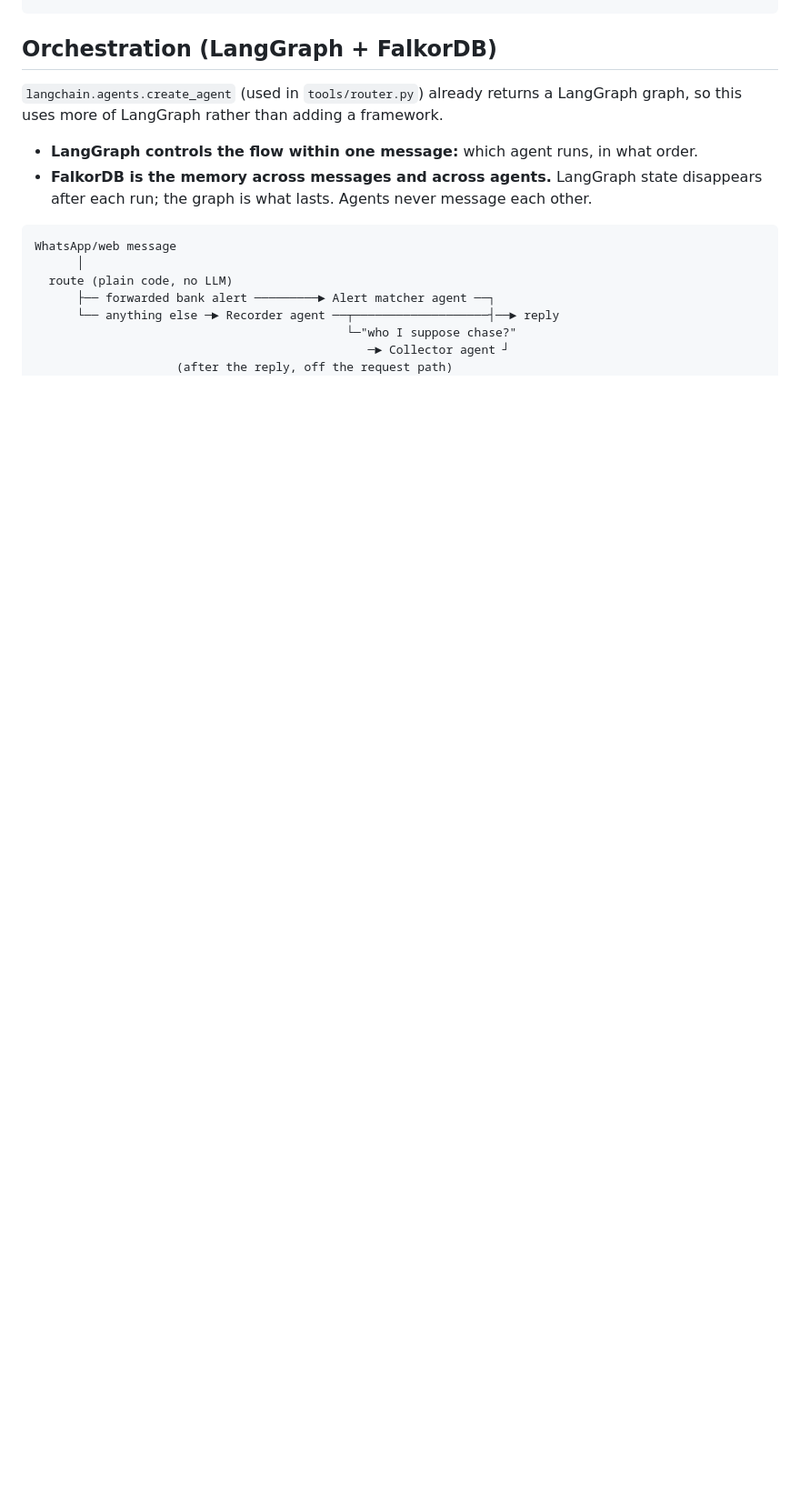
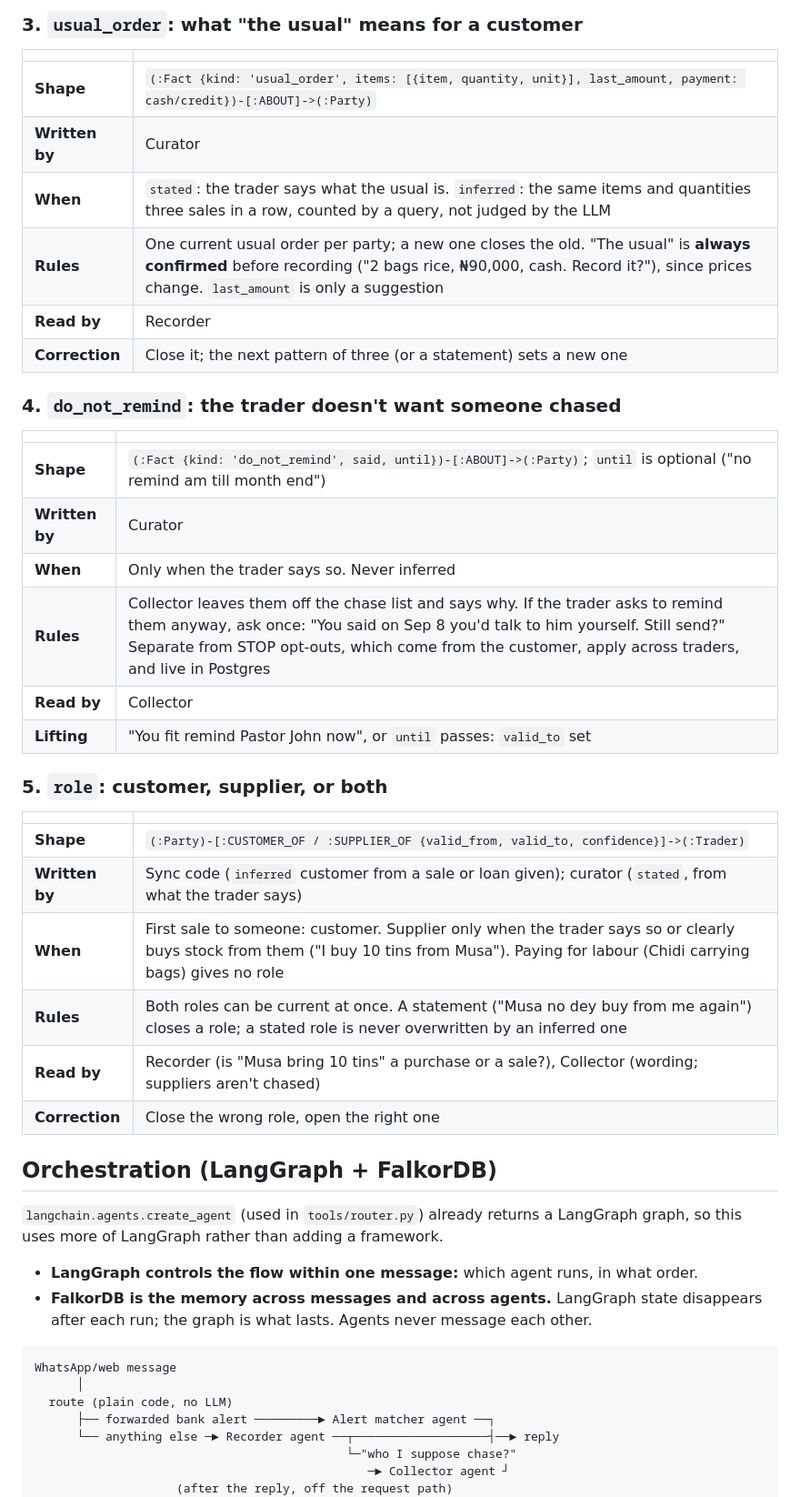
Before and after one commit to Aniekan-Udo/Book-Keeper, a Markdown page: docs/hackathon-design.md, the part around one of its changes. Shown at 91% size. GitHub-like rendering; blank space fills up the shorter version.

```diff
--- a/docs/hackathon-design.md
+++ b/docs/hackathon-design.md
@@ -94,3 +142,35 @@ ORDER BY broken DESC
+### 3. `usual_order`: what "the usual" means for a customer
+
+| | |
+|---|---|
+| **Shape** | `(:Fact {kind: 'usual_order', items: [{item, quantity, unit}], last_amount, payment: cash/credit})-[:ABOUT]->(:Party)` |
+| **Written by** | Curator |
+| **When** | `stated`: the trader says what the usual is. `inferred`: the same items and quantities three sales in a row, counted by a query, not judged by the LLM |
+| **Rules** | One current usual order per party; a new one closes the old. "The usual" is **always confirmed** before recording ("2 bags rice, ₦90,000, cash. Record it?"), since prices change. `last_amount` is only a suggestion |
+| **Read by** | Recorder |
+| **Correction** | Close it; the next pattern of three (or a statement) sets a new one |
+
+### 4. `do_not_remind`: the trader doesn't want someone chased
+
+| | |
+|---|---|
+| **Shape** | `(:Fact {kind: 'do_not_remind', said, until})-[:ABOUT]->(:Party)`; `until` is optional ("no remind am till month end") |
+| **Written by** | Curator |
+| **When** | Only when the trader says so. Never inferred |
+| **Rules** | Collector leaves them off the chase list and says why. If the trader asks to remind them anyway, ask once: "You said on Sep 8 you'd talk to him yourself. Still send?" Separate from STOP opt-outs, which come from the customer, apply across traders, and live in Postgres |
+| **Read by** | Collector |
+| **Lifting** | "You fit remind Pastor John now", or `until` passes: `valid_to` set |
+
+### 5. `role`: customer, supplier, or both
+
+| | |
+|---|---|
+| **Shape** | `(:Party)-[:CUSTOMER_OF / :SUPPLIER_OF {valid_from, valid_to, confidence}]->(:Trader)` |
+| **Written by** | Sync code (`inferred` customer from a sale or loan given); curator (`stated`, from what the trader says) |
+| **When** | First sale to someone: customer. Supplier only when the trader says so or clearly buys stock from them ("I buy 10 tins from Musa"). Paying for labour (Chidi carrying bags) gives no role |
+| **Rules** | Both roles can be current at once. A statement ("Musa no dey buy from me again") closes a role; a stated role is never overwritten by an inferred one |
+| **Read by** | Recorder (is "Musa bring 10 tins" a purchase or a sale?), Collector (wording; suppliers aren't chased) |
+| **Correction** | Close the wrong role, open the right one |
 
 ## Orchestration (LangGraph + FalkorDB)
 
```
Also changed, not shown: other parts of docs/hackathon-design.md (+56 -8 lines), docs/hackathon-scenario.md (+2 -2 lines).
